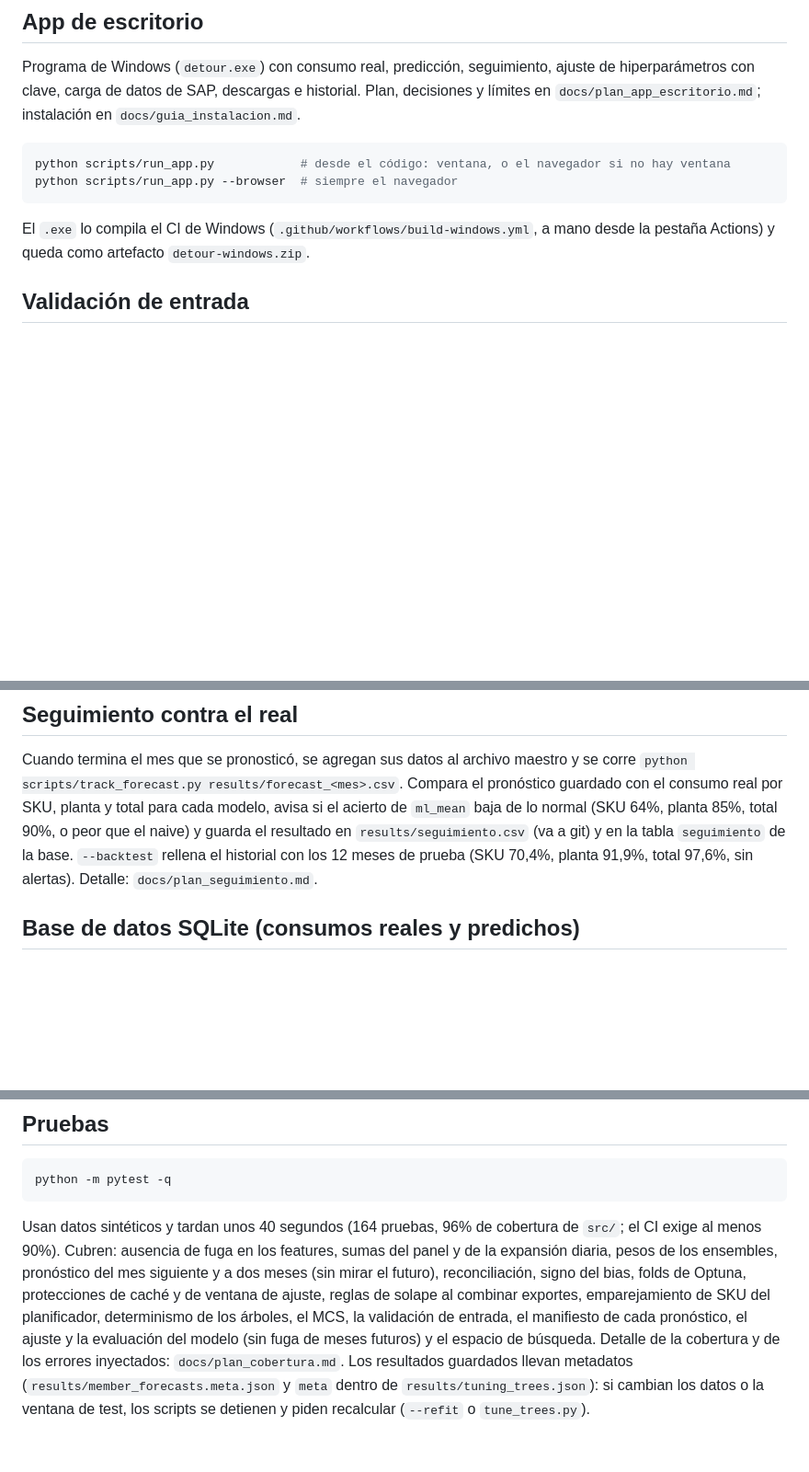
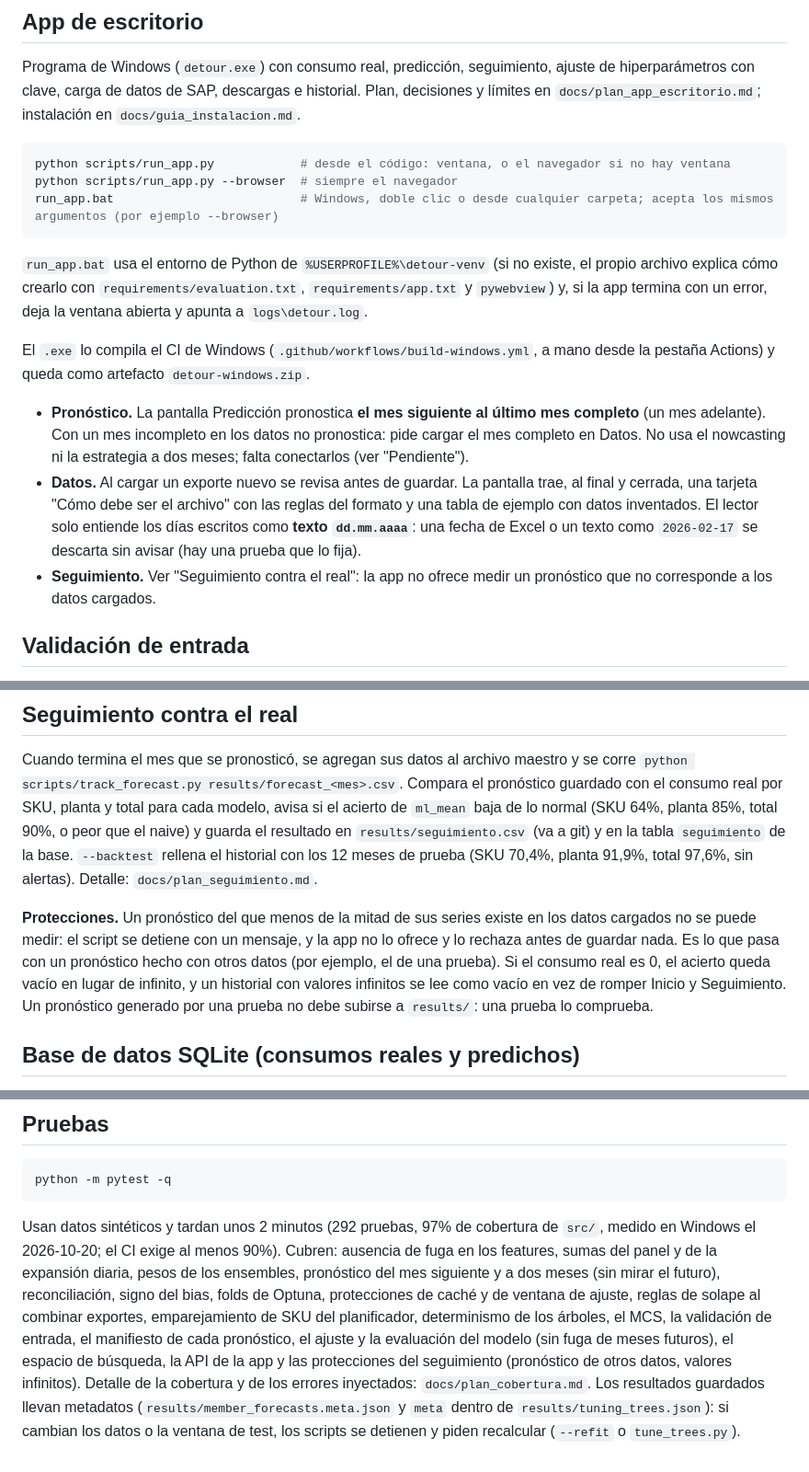
Before and after one commit to Ulysess824/detour_analyzer, a Markdown page: README.md, 3 parts joined by grey strips. Shown at 92% size. Rendered like a GitHub page; blank space fills up the shorter version.

Commit message:
README: document run_app.bat, what the app forecasts, the Datos format help and the tracking guards
- App de escritorio: run_app.bat, that Predicción forecasts the month after the last complete
  month and refuses an incomplete one (nowcasting and the two-month strategy are not wired yet,
  see Pendiente), the closed "Cómo debe ser el archivo" card of Datos and the dd.mm.yyyy text
  rule of the loader
- Seguimiento: the guards (a forecast of other data cannot be measured, no infinite scores)
- Pruebas: 292 tests, 97% coverage, about 2 minutes (measured), and what they now cover
- CLAUDE.md: the same numbers; "110 s on CI" was written without a measurement and is replaced

Co-Authored-By: Claude Sonnet 5.5 <noreply@anthropic.com>

````diff
--- a/README.md
+++ b/README.md
@@ -127,9 +127,20 @@ Programa de Windows (`detour.exe`) con consumo real, predicción, seguimiento, a
 ```bash
 python scripts/run_app.py            # desde el código: ventana, o el navegador si no hay ventana
 python scripts/run_app.py --browser  # siempre el navegador
+run_app.bat                          # Windows, doble clic o desde cualquier carpeta; acepta los mismos argumentos (por ejemplo --browser)
 ```
 
+`run_app.bat` usa el entorno de Python de `%USERPROFILE%\detour-venv` (si no existe, el propio archivo explica cómo crearlo con `requirements/evaluation.txt`,
+`requirements/app.txt` y `pywebview`) y, si la app termina con un error, deja la ventana abierta y apunta a `logs\detour.log`.
+
 El `.exe` lo compila el CI de Windows (`.github/workflows/build-windows.yml`, a mano desde la pestaña Actions) y queda como artefacto `detour-windows.zip`.
+
+- **Pronóstico.** La pantalla Predicción pronostica **el mes siguiente al último mes completo** (un mes adelante). Con un mes incompleto en los datos no pronostica:
+  pide cargar el mes completo en Datos. No usa el nowcasting ni la estrategia a dos meses; falta conectarlos (ver "Pendiente").
+- **Datos.** Al cargar un exporte nuevo se revisa antes de guardar. La pantalla trae, al final y cerrada, una tarjeta "Cómo debe ser el archivo" con las reglas
+  del formato y una tabla de ejemplo con datos inventados. El lector solo entiende los días escritos como **texto `dd.mm.aaaa`**: una fecha de Excel o un texto como
+  `2026-02-17` se descarta sin avisar (hay una prueba que lo fija).
+- **Seguimiento.** Ver "Seguimiento contra el real": la app no ofrece medir un pronóstico que no corresponde a los datos cargados.
 
 ## Validación de entrada
 
@@ -161,6 +172,11 @@ Cuando termina el mes que se pronosticó, se agregan sus datos al archivo maestr
 Compara el pronóstico guardado con el consumo real por SKU, planta y total para cada modelo, avisa si el acierto de `ml_mean` baja de lo normal (SKU 64%,
 planta 85%, total 90%, o peor que el naive) y guarda el resultado en `results/seguimiento.csv` (va a git) y en la tabla `seguimiento` de la base.
 `--backtest` rellena el historial con los 12 meses de prueba (SKU 70,4%, planta 91,9%, total 97,6%, sin alertas). Detalle: `docs/plan_seguimiento.md`.
+
+**Protecciones.** Un pronóstico del que menos de la mitad de sus series existe en los datos cargados no se puede medir: el script se detiene con un mensaje, y la app no
+lo ofrece y lo rechaza antes de guardar nada. Es lo que pasa con un pronóstico hecho con otros datos (por ejemplo, el de una prueba). Si el consumo real es 0, el acierto
+queda vacío en lugar de infinito, y un historial con valores infinitos se lee como vacío en vez de romper Inicio y Seguimiento. Un pronóstico generado por una prueba
+no debe subirse a `results/`: una prueba lo comprueba.
 
 ## Base de datos SQLite (consumos reales y predichos)
 
@@ -721,8 +737,8 @@ están en `results/internal_model_comparison.csv`. La presentación (`presentaci
 python -m pytest -q
 ```
 
-Usan datos sintéticos y tardan unos 40 segundos (164 pruebas, 96% de cobertura de `src/`; el CI exige al menos 90%). Cubren: ausencia de fuga en los features, sumas del panel y de la expansión diaria,
+Usan datos sintéticos y tardan unos 2 minutos (292 pruebas, 97% de cobertura de `src/`, medido en Windows el 2026-10-20; el CI exige al menos 90%). Cubren: ausencia de fuga en los features, sumas del panel y de la expansión diaria,
 pesos de los ensembles, pronóstico del mes siguiente y a dos meses (sin mirar el futuro), reconciliación, signo del bias, folds de Optuna, protecciones de caché y de ventana de ajuste,
-reglas de solape al combinar exportes, emparejamiento de SKU del planificador, determinismo de los árboles, el MCS, la validación de entrada, el manifiesto de cada pronóstico, el ajuste y la evaluación del modelo (sin fuga de meses futuros) y el espacio de búsqueda. Detalle de la cobertura y de los errores inyectados: `docs/plan_cobertura.md`.
+reglas de solape al combinar exportes, emparejamiento de SKU del planificador, determinismo de los árboles, el MCS, la validación de entrada, el manifiesto de cada pronóstico, el ajuste y la evaluación del modelo (sin fuga de meses futuros), el espacio de búsqueda, la API de la app y las protecciones del seguimiento (pronóstico de otros datos, valores infinitos). Detalle de la cobertura y de los errores inyectados: `docs/plan_cobertura.md`.
 Los resultados guardados llevan metadatos (`results/member_forecasts.meta.json` y `meta` dentro de `results/tuning_trees.json`):
 si cambian los datos o la ventana de test, los scripts se detienen y piden recalcular (`--refit` o `tune_trees.py`).
````
Also changed, not shown: CLAUDE.md (+1 -1 lines).
